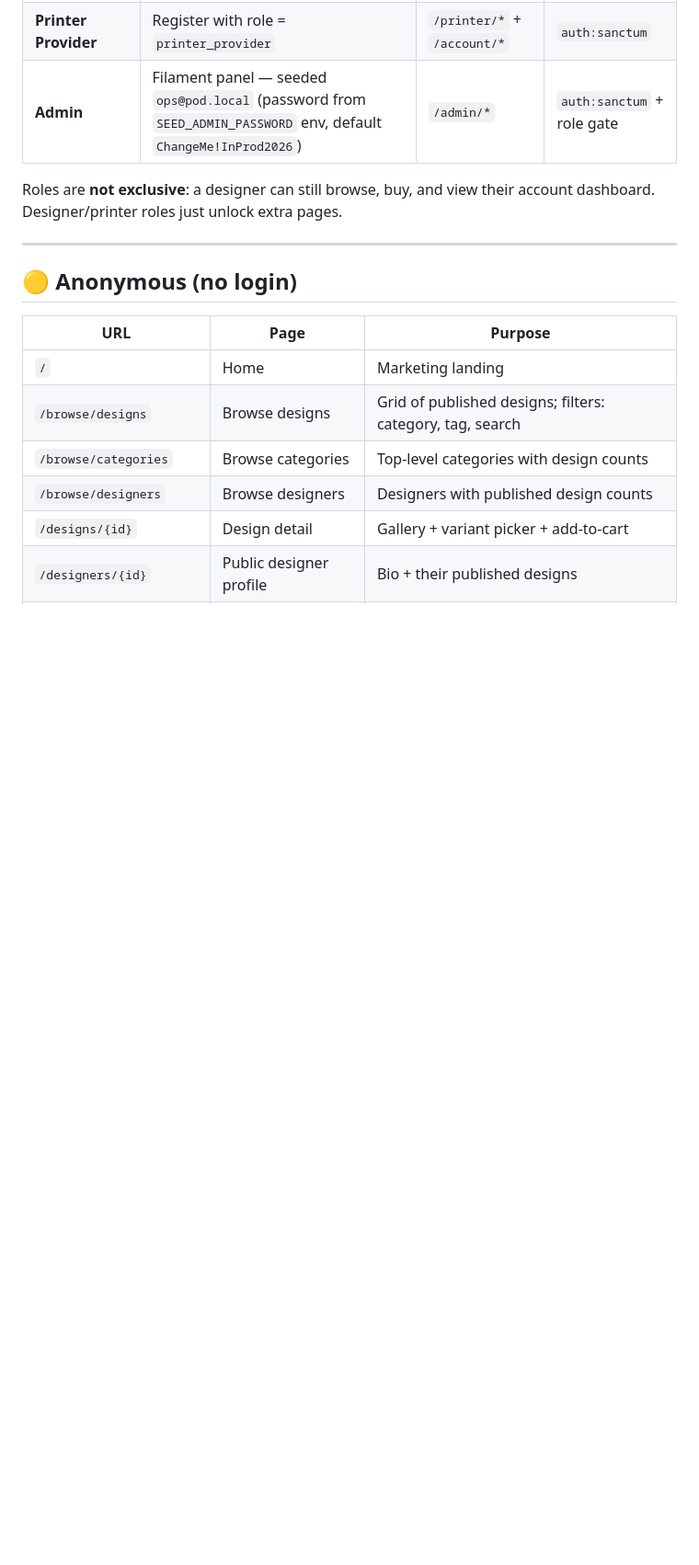
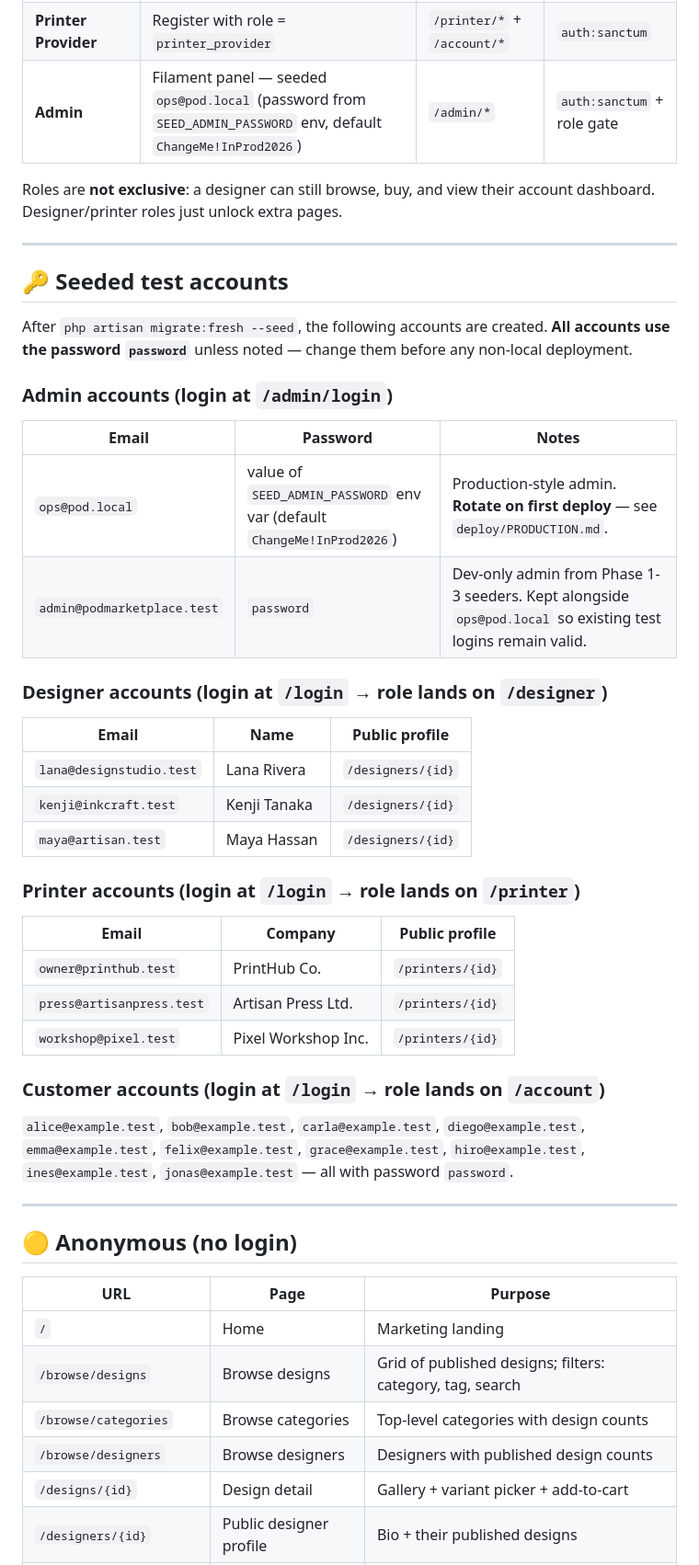
Before and after one commit to Cristolution/POD, a Markdown page: docs/USER_GUIDE.md, the part around one of its changes. Shown at 92% size. Drawn GitHub-style; blank space fills up the shorter version.

Commit message:
docs(user-guide): add seeded test accounts table with admin + per-role credentials

```diff
--- a/docs/USER_GUIDE.md
+++ b/docs/USER_GUIDE.md
@@ -17,6 +17,39 @@ The current build (Phase 4 complete, branch `local-smart-shot`) ships **45 custo
 | **Admin** | Filament panel — seeded `ops@pod.local` (password from `SEED_ADMIN_PASSWORD` env, default `ChangeMe!InProd2026`) | `/admin/*` | `auth:sanctum` + role gate |
 
 Roles are **not exclusive**: a designer can still browse, buy, and view their account dashboard. Designer/printer roles just unlock extra pages.
+
+---
+
+## 🔑 Seeded test accounts
+
+After `php artisan migrate:fresh --seed`, the following accounts are created. **All accounts use the password `password`** unless noted — change them before any non-local deployment.
+
+### Admin accounts (login at `/admin/login`)
+
+| Email | Password | Notes |
+|-------|----------|-------|
+| `ops@pod.local` | value of `SEED_ADMIN_PASSWORD` env var (default `ChangeMe!InProd2026`) | Production-style admin. **Rotate on first deploy** — see `deploy/PRODUCTION.md`. |
+| `admin@podmarketplace.test` | `password` | Dev-only admin from Phase 1-3 seeders. Kept alongside `ops@pod.local` so existing test logins remain valid. |
+
+### Designer accounts (login at `/login` → role lands on `/designer`)
+
+| Email | Name | Public profile |
+|-------|------|----------------|
+| `lana@designstudio.test` | Lana Rivera | `/designers/{id}` |
+| `kenji@inkcraft.test` | Kenji Tanaka | `/designers/{id}` |
+| `maya@artisan.test` | Maya Hassan | `/designers/{id}` |
+
+### Printer accounts (login at `/login` → role lands on `/printer`)
+
+| Email | Company | Public profile |
+|-------|---------|----------------|
+| `owner@printhub.test` | PrintHub Co. | `/printers/{id}` |
+| `press@artisanpress.test` | Artisan Press Ltd. | `/printers/{id}` |
+| `workshop@pixel.test` | Pixel Workshop Inc. | `/printers/{id}` |
+
+### Customer accounts (login at `/login` → role lands on `/account`)
+
+`alice@example.test`, `bob@example.test`, `carla@example.test`, `diego@example.test`, `emma@example.test`, `felix@example.test`, `grace@example.test`, `hiro@example.test`, `ines@example.test`, `jonas@example.test` — all with password `password`.
 
 ---
 
```
Also changed, not shown: other parts of docs/USER_GUIDE.md (+1 -1 lines).
